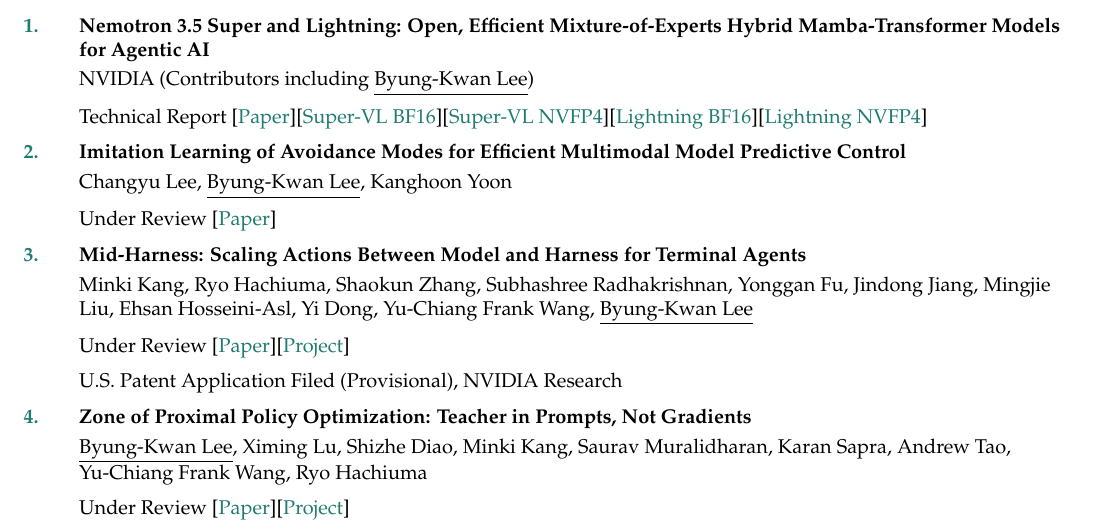
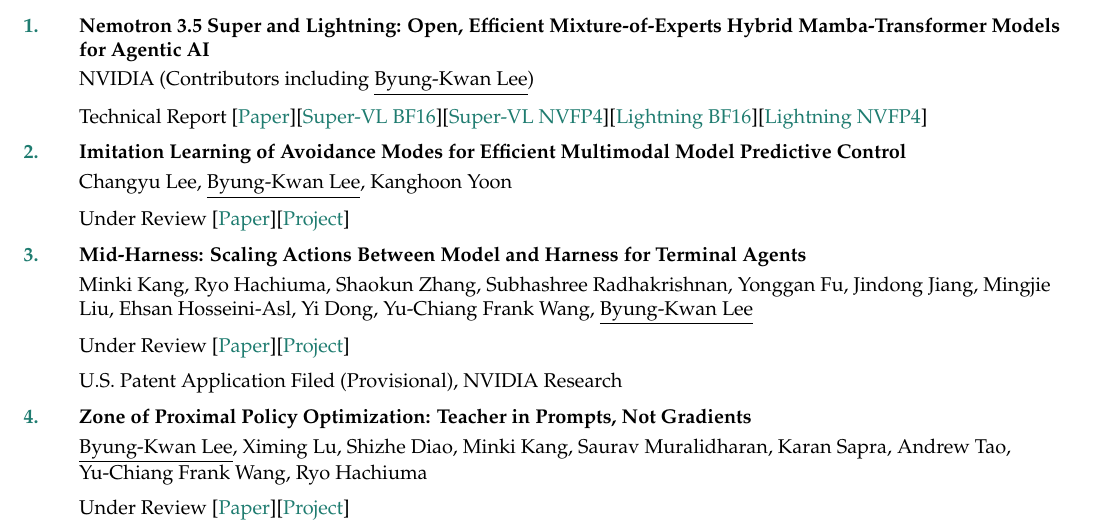
Before and after one commit to ByungKwanLee/ByungKwanLee-CV, a LaTeX document (main.tex): part of page 2 of 6, cut so that both start at the same text. Compiled offline with pdfLaTeX.

Commit message:
Add project page link for SideNet-MPC paper

```diff
--- a/main.tex
+++ b/main.tex
@@ -435,7 +435,7 @@
 
 \item \textbf{Imitation Learning of Avoidance Modes for Efficient Multimodal Model Predictive Control}
 \\\vspace{1mm}Changyu Lee, \underline{Byung-Kwan Lee}, Kanghoon Yoon
-\\\vspace{2mm}Under Review [\href{https://arxiv.org/abs/2610.16326}{Paper}]
+\\\vspace{2mm}Under Review [\href{https://arxiv.org/abs/2610.16326}{Paper}][\href{https://sail-knu.github.io/Imitation-Learning-of-Avoidance-Modes-for-Computationally-Efficient-MM-MPC/}{Project}]
 
 \item \textbf{Mid-Harness: Scaling Actions Between Model and Harness for Terminal Agents}
 \\\vspace{1mm}Minki Kang, Ryo Hachiuma, Shaokun Zhang, Subhashree Radhakrishnan, Yonggan Fu, Jindong Jiang, Mingjie Liu, Ehsan Hosseini-Asl, Yi Dong, Yu-Chiang Frank Wang, \underline{Byung-Kwan Lee}
```
Also changed, not shown: 1 other file.
